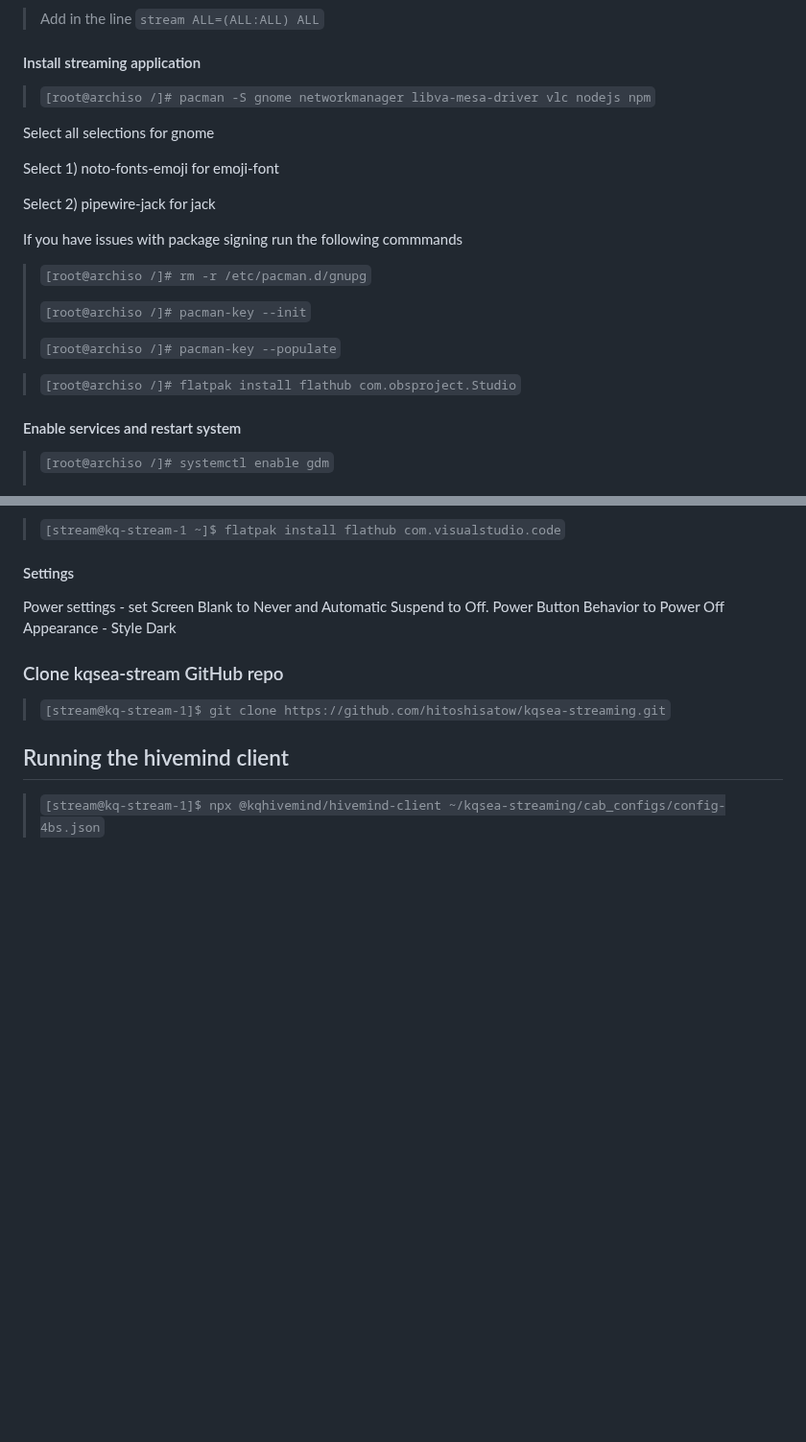
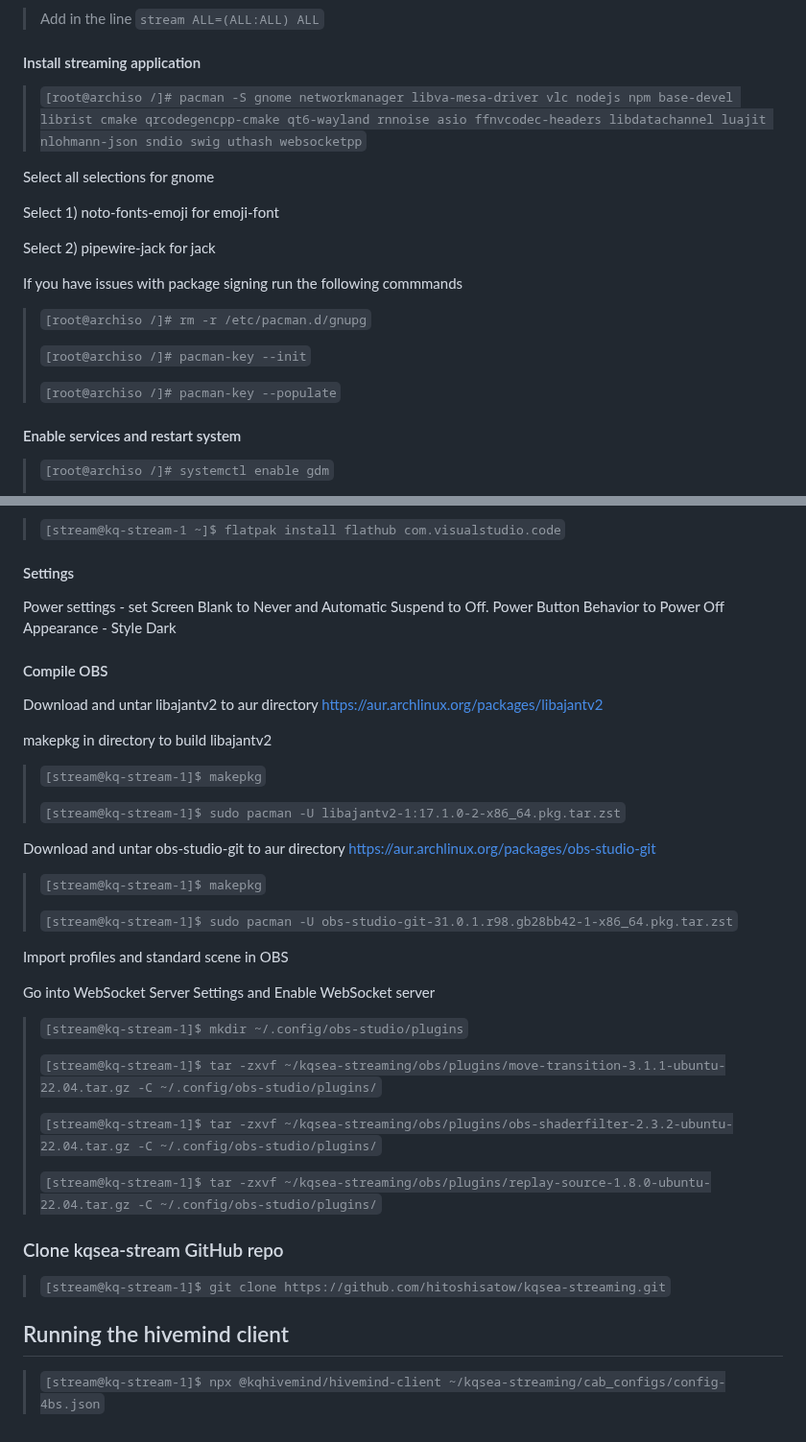
Before and after one commit to hitoshisatow/kqsea-streaming, a Markdown page: README.md, 2 parts joined by grey strips. Shown at 96% size. GitHub-like rendering; blank space fills up the shorter version.

Commit message:
Add OBS compilation instructions

```diff
--- a/README.md
+++ b/README.md
@@ -113,7 +113,7 @@ Create `/etc/hostname` with the following contents. Replace the number 1 with th
 
 #### Install streaming application
 
-> `[root@archiso /]# pacman -S gnome networkmanager libva-mesa-driver vlc nodejs npm`
+> `[root@archiso /]# pacman -S gnome networkmanager libva-mesa-driver vlc nodejs npm base-devel librist cmake qrcodegencpp-cmake qt6-wayland rnnoise asio ffnvcodec-headers libdatachannel luajit nlohmann-json sndio swig uthash websocketpp`
 
 Select all selections for gnome
 
@@ -128,8 +128,6 @@ If you have issues with package signing run the following commmands
 > `[root@archiso /]# pacman-key --init`
 >
 > `[root@archiso /]# pacman-key --populate`
-
-> `[root@archiso /]# flatpak install flathub com.obsproject.Studio`
 
 #### Enable services and restart system
 
@@ -154,6 +152,36 @@ Connect to wifi then open console and install vscode
 Power settings - set Screen Blank to Never and Automatic Suspend to Off. Power Button Behavior to Power Off
 Appearance - Style Dark
 
+#### Compile OBS
+
+Download and untar libajantv2 to aur directory
+https://aur.archlinux.org/packages/libajantv2
+
+makepkg in directory to build libajantv2
+
+> `[stream@kq-stream-1]$ makepkg`
+>
+> `[stream@kq-stream-1]$ sudo pacman -U libajantv2-1:17.1.0-2-x86_64.pkg.tar.zst`
+
+Download and untar obs-studio-git to aur directory
+https://aur.archlinux.org/packages/obs-studio-git
+
+> `[stream@kq-stream-1]$ makepkg`
+>
+> `[stream@kq-stream-1]$ sudo pacman -U obs-studio-git-31.0.1.r98.gb28bb42-1-x86_64.pkg.tar.zst`
+
+Import profiles and standard scene in OBS
+
+Go into WebSocket Server Settings and Enable WebSocket server
+
+> `[stream@kq-stream-1]$ mkdir ~/.config/obs-studio/plugins`
+>
+> `[stream@kq-stream-1]$ tar -zxvf ~/kqsea-streaming/obs/plugins/move-transition-3.1.1-ubuntu-22.04.tar.gz -C ~/.config/obs-studio/plugins/`
+>
+> `[stream@kq-stream-1]$ tar -zxvf ~/kqsea-streaming/obs/plugins/obs-shaderfilter-2.3.2-ubuntu-22.04.tar.gz -C ~/.config/obs-studio/plugins/`
+>
+> `[stream@kq-stream-1]$ tar -zxvf ~/kqsea-streaming/obs/plugins/replay-source-1.8.0-ubuntu-22.04.tar.gz -C ~/.config/obs-studio/plugins/`
+
 
 ### Clone kqsea-stream GitHub repo
 
```
